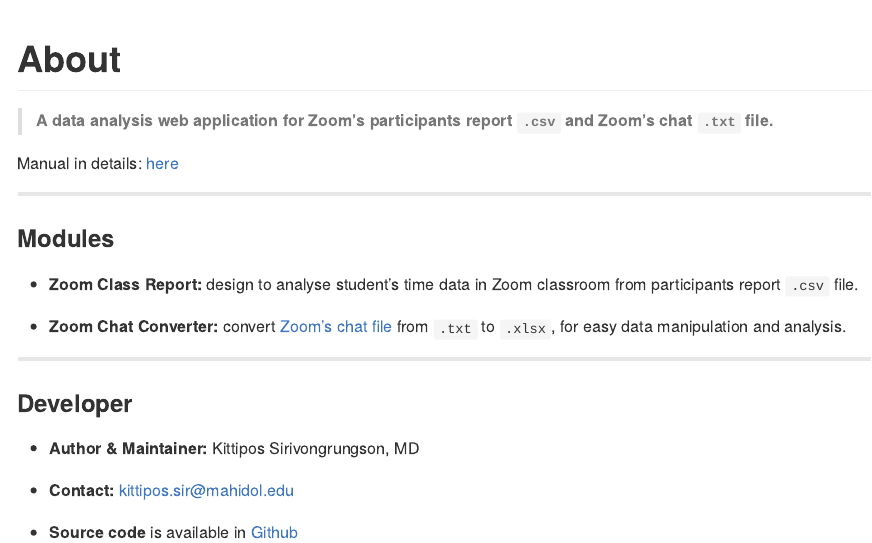
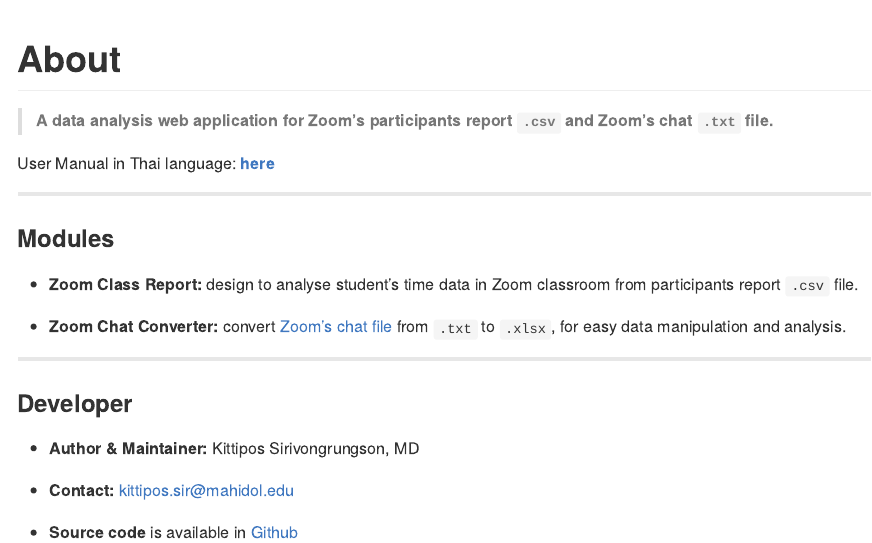
Before and after one commit to Lightbridge-KS/ZoomInterface, an R Markdown document (ZoomInterfaceApp/about.Rmd): the page in a window 1100 px wide, from its top. The pictures show the output file ZoomInterfaceApp/about.md that the author committed with the source, drawn offline in the style of GitHub.

Commit message:
Link User manual to gh-pages

```diff
--- a/ZoomInterfaceApp/about.Rmd
+++ b/ZoomInterfaceApp/about.Rmd
@@ -9,7 +9,7 @@
 
 > **A data analysis web application for Zoom's participants report `.csv` and Zoom's chat `.txt` file.**
 
-Manual in details: [here](https://docs.google.com/document/d/1TpTbP1-q0uwBHK_yKtPJm47vqc8kXaXPvAQGEvIc2MA/edit?usp=sharing)
+User Manual in Thai language: [**here**](https://lightbridge-ks.github.io/ZoomInterface/)
 
 ------------------------------------------------------------------------
 
```
Also changed, not shown: ZoomInterfaceApp/about.md.
